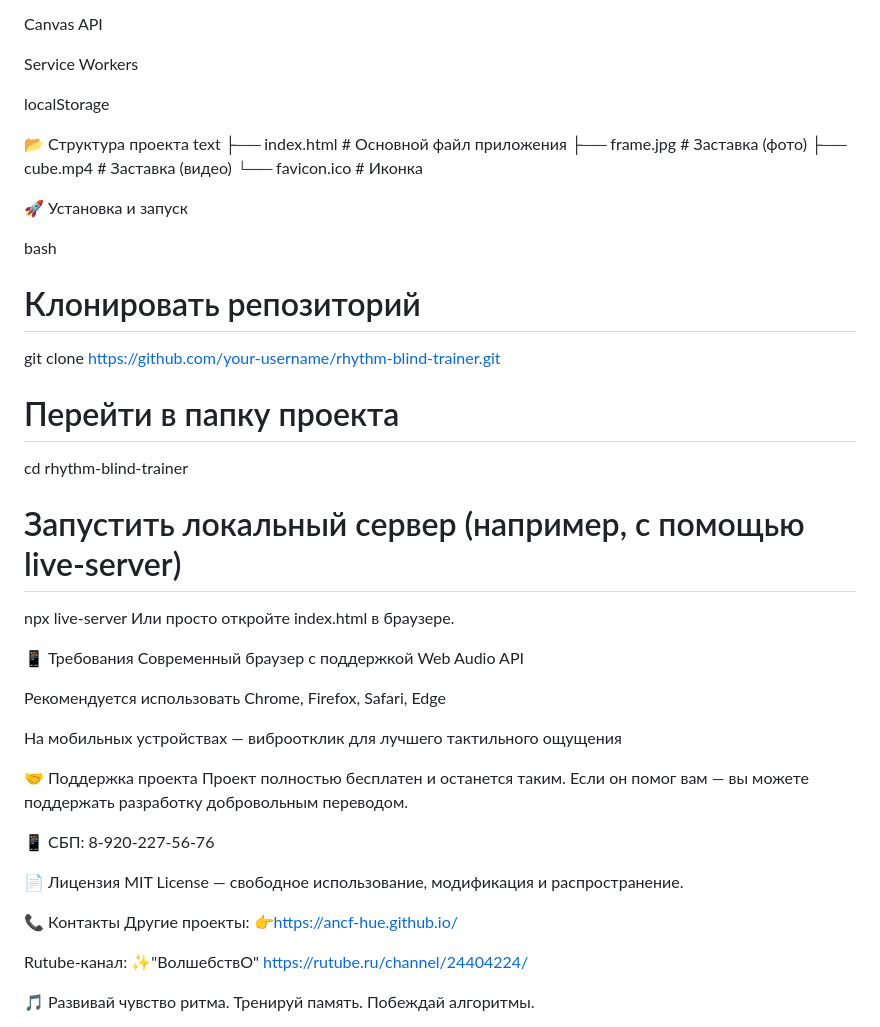
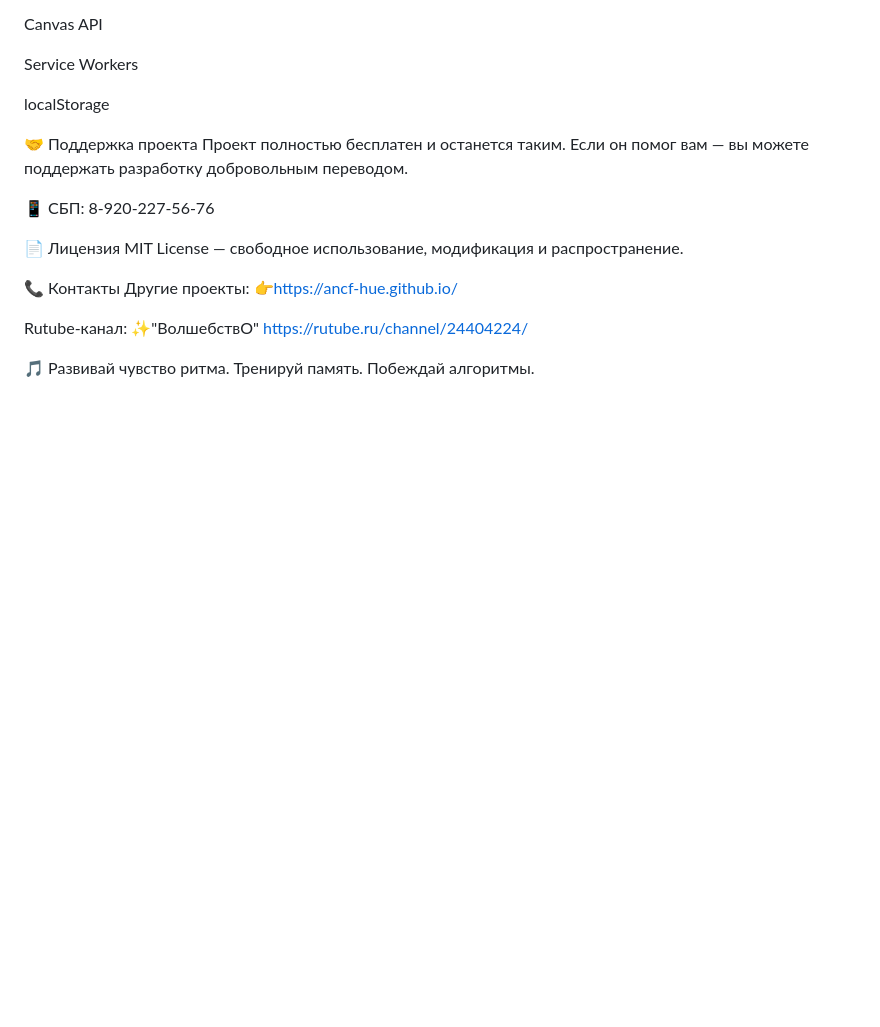
Before and after one commit to ancf-hue/anti-ai-blind-zone, a Markdown page: README.md, the part around the change. Rendered like a GitHub page; blank space fills up the shorter version.

```diff
--- a/README.md
+++ b/README.md
@@ -60,32 +60,7 @@ Service Workers
 
 localStorage
 
-📂 Структура проекта
-text
-├── index.html          # Основной файл приложения
-├── frame.jpg           # Заставка (фото)
-├── cube.mp4            # Заставка (видео)
-└── favicon.ico         # Иконка
 
-🚀 Установка и запуск
-
-bash
-# Клонировать репозиторий
-git clone https://github.com/your-username/rhythm-blind-trainer.git
-
-# Перейти в папку проекта
-cd rhythm-blind-trainer
-
-# Запустить локальный сервер (например, с помощью live-server)
-npx live-server
-Или просто откройте index.html в браузере.
-
-📱 Требования
-Современный браузер с поддержкой Web Audio API
-
-Рекомендуется использовать Chrome, Firefox, Safari, Edge
-
-На мобильных устройствах — виброотклик для лучшего тактильного ощущения
 
 🤝 Поддержка проекта
 Проект полностью бесплатен и останется таким. Если он помог вам — вы можете поддержать разработку добровольным переводом.
```
